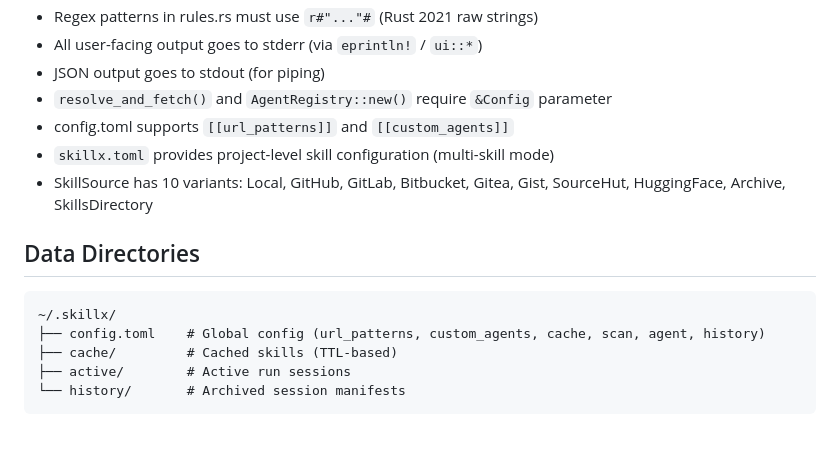
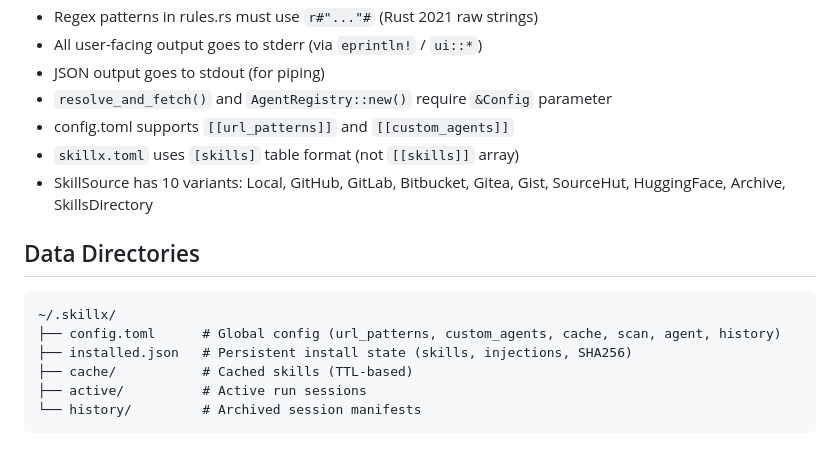
Before and after one commit to skillx-run/skillx, a Markdown page: CLAUDE.md, the part around one of its changes. Drawn GitHub-style.

````diff
--- a/CLAUDE.md
+++ b/CLAUDE.md
@@ -97,15 +138,16 @@ cargo run -- cache ls            # List cache
 - JSON output goes to stdout (for piping)
 - `resolve_and_fetch()` and `AgentRegistry::new()` require `&Config` parameter
 - config.toml supports `[[url_patterns]]` and `[[custom_agents]]`
-- `skillx.toml` provides project-level skill configuration (multi-skill mode)
+- `skillx.toml` uses `[skills]` table format (not `[[skills]]` array)
 - SkillSource has 10 variants: Local, GitHub, GitLab, Bitbucket, Gitea, Gist, SourceHut, HuggingFace, Archive, SkillsDirectory
 
 ## Data Directories
 
 ```
 ~/.skillx/
-├── config.toml    # Global config (url_patterns, custom_agents, cache, scan, agent, history)
-├── cache/         # Cached skills (TTL-based)
-├── active/        # Active run sessions
-└── history/       # Archived session manifests
+├── config.toml      # Global config (url_patterns, custom_agents, cache, scan, agent, history)
+├── installed.json   # Persistent install state (skills, injections, SHA256)
+├── cache/           # Cached skills (TTL-based)
+├── active/          # Active run sessions
+└── history/         # Archived session manifests
 ```
````
Also changed, not shown: other parts of CLAUDE.md (+51 -10 lines).
